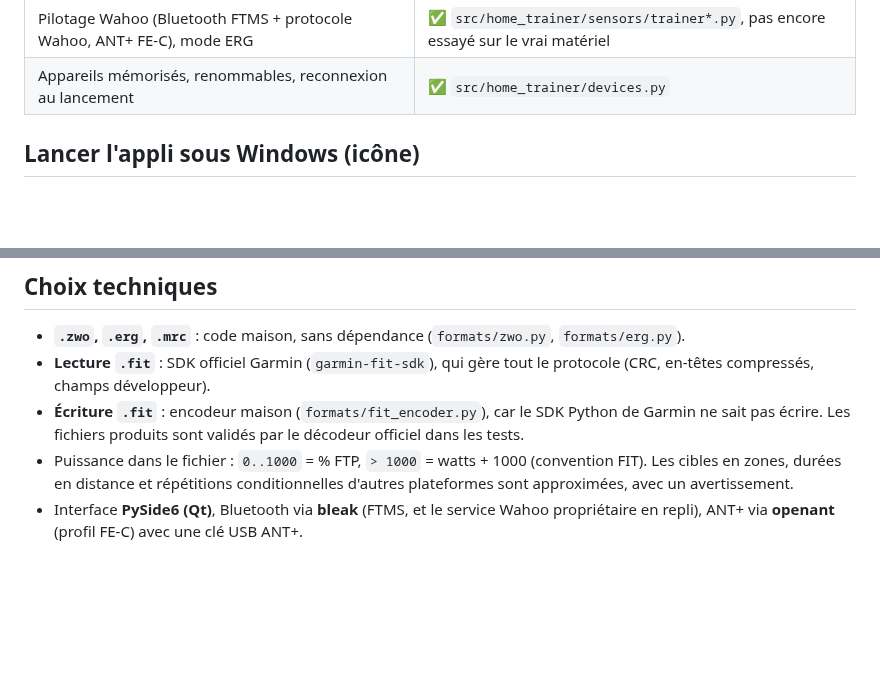
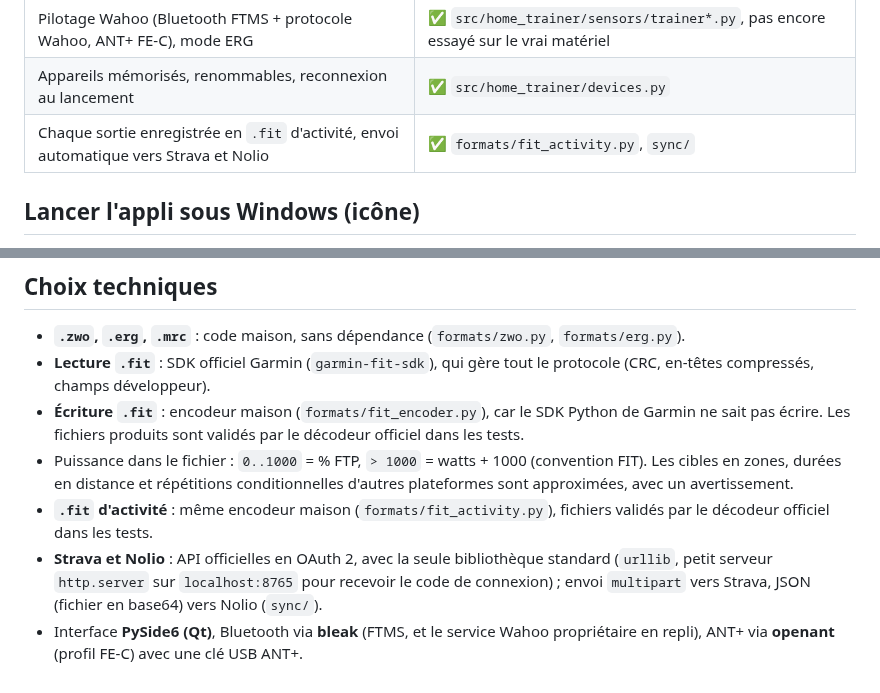
Before and after one commit to Basile-Desmolin/Home_trainer, a Markdown page: README.md, 2 parts joined by grey strips. Rendered like a GitHub page; blank space fills up the shorter version.

```diff
--- a/README.md
+++ b/README.md
@@ -18,6 +18,7 @@ en composer en briques « x min à y watts ».
 | Appli Windows avec icône (`HomeTrainer.exe`, raccourci) | ✅ `packaging/` |
 | Pilotage Wahoo (Bluetooth FTMS + protocole Wahoo, ANT+ FE-C), mode ERG | ✅ `src/home_trainer/sensors/trainer*.py`, pas encore essayé sur le vrai matériel |
 | Appareils mémorisés, renommables, reconnexion au lancement | ✅ `src/home_trainer/devices.py` |
+| Chaque sortie enregistrée en `.fit` d'activité, envoi automatique vers Strava et Nolio | ✅ `formats/fit_activity.py`, `sync/` |
 
 ## Lancer l'appli sous Windows (icône)
 
@@ -264,6 +334,12 @@ sans matériel (`tests/test_sensors.py`).
   (convention FIT). Les cibles en zones, durées en distance et répétitions
   conditionnelles d'autres plateformes sont approximées, avec un
   avertissement.
+- **`.fit` d'activité** : même encodeur maison (`formats/fit_activity.py`),
+  fichiers validés par le décodeur officiel dans les tests.
+- **Strava et Nolio** : API officielles en OAuth 2, avec la seule
+  bibliothèque standard (`urllib`, petit serveur `http.server` sur
+  `localhost:8765` pour recevoir le code de connexion) ; envoi `multipart`
+  vers Strava, JSON (fichier en base64) vers Nolio (`sync/`).
 - Interface **PySide6 (Qt)**, Bluetooth via **bleak** (FTMS, et le service
   Wahoo propriétaire en repli), ANT+ via **openant** (profil FE-C) avec une
   clé USB ANT+.
```
Also changed, not shown: other parts of README.md (+69 -0 lines), docs/strava-nolio.png (added), 15 other files.
